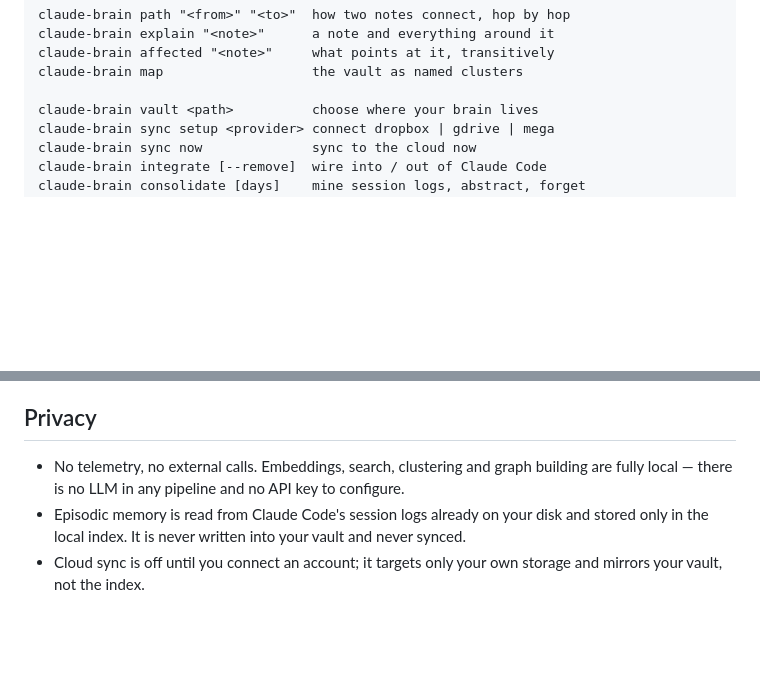
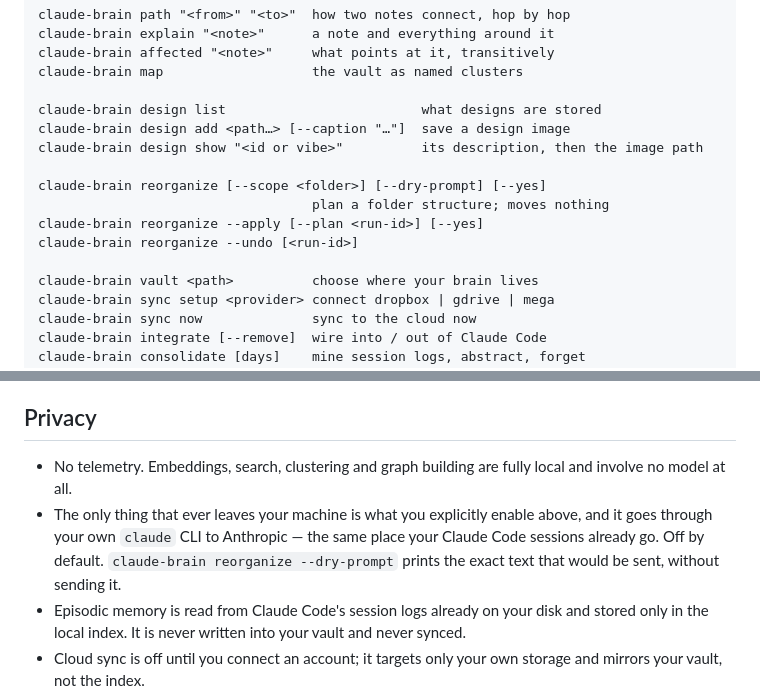
Before and after one commit to basement-interactive/claude-brain, a Markdown page: README.md, 2 parts joined by grey strips. Drawn GitHub-style; blank space fills up the shorter version.

Commit message:
Fix a privacy claim the new features made untrue
The Privacy section still said 'there is no LLM in any pipeline and no API key to
configure'. The second half is still true and the first half no longer is. It now
says what actually leaves the machine, that it is off by default, and points at
--dry-prompt for auditing the exact text before sending it. Also lists the new
verbs in the CLI reference.

Co-Authored-By: Claude Opus 5 (1M context) <noreply@anthropic.com>

```diff
--- a/README.md
+++ b/README.md
@@ -85,6 +85,15 @@ claude-brain explain "<note>"      a note and everything around it
 claude-brain affected "<note>"     what points at it, transitively
 claude-brain map                   the vault as named clusters
 
+claude-brain design list                         what designs are stored
+claude-brain design add <path…> [--caption "…"]  save a design image
+claude-brain design show "<id or vibe>"          its description, then the image path
+
+claude-brain reorganize [--scope <folder>] [--dry-prompt] [--yes]
+                                   plan a folder structure; moves nothing
+claude-brain reorganize --apply [--plan <run-id>] [--yes]
+claude-brain reorganize --undo [<run-id>]
+
 claude-brain vault <path>          choose where your brain lives
 claude-brain sync setup <provider> connect dropbox | gdrive | mega
 claude-brain sync now              sync to the cloud now
@@ -128,8 +137,12 @@ episodic memory — is unaffected, because none of it uses an LLM at all.
 
 ## Privacy
 
-- No telemetry, no external calls. Embeddings, search, clustering and graph building
-  are fully local — there is no LLM in any pipeline and no API key to configure.
+- No telemetry. Embeddings, search, clustering and graph building are fully local and
+  involve no model at all.
+- The only thing that ever leaves your machine is what you explicitly enable above, and
+  it goes through your own `claude` CLI to Anthropic — the same place your Claude Code
+  sessions already go. Off by default. `claude-brain reorganize --dry-prompt` prints the
+  exact text that would be sent, without sending it.
 - Episodic memory is read from Claude Code's session logs already on your disk and
   stored only in the local index. It is never written into your vault and never synced.
 - Cloud sync is off until you connect an account; it targets only your own storage and
```
